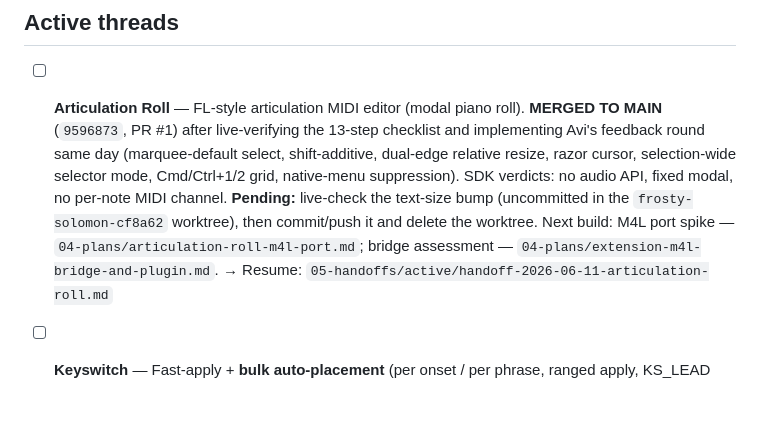
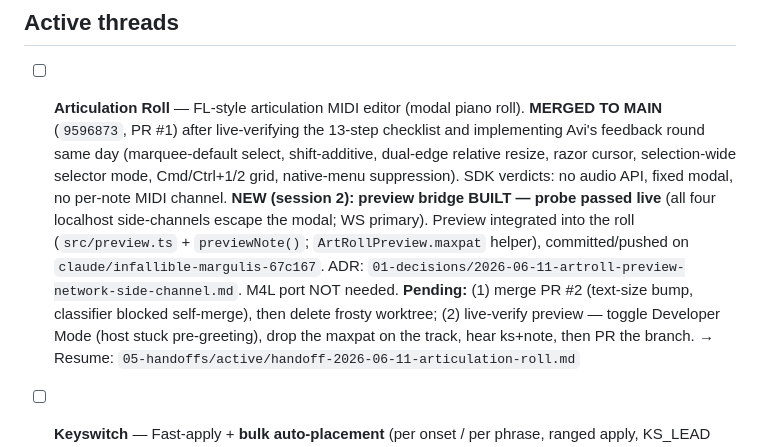
Before and after one commit to AviouslyAvi/ableton-extensions, a Markdown page: START_HERE.md, the part around the change. GitHub-like rendering; blank space fills up the shorter version.

```diff
--- a/START_HERE.md
+++ b/START_HERE.md
@@ -54,10 +54,14 @@ Extensions for **Ableton Live** using the **Ableton Extension SDK** (currently `
   implementing Avi's feedback round same day (marquee-default select, shift-additive,
   dual-edge relative resize, razor cursor, selection-wide selector mode, Cmd/Ctrl+1/2 grid,
   native-menu suppression). SDK verdicts: no audio API, fixed modal, no per-note MIDI channel.
-  **Pending:** live-check the text-size bump (uncommitted in the `frosty-solomon-cf8a62`
-  worktree), then commit/push it and delete the worktree. Next build: M4L port spike —
-  `04-plans/articulation-roll-m4l-port.md`; bridge assessment —
-  `04-plans/extension-m4l-bridge-and-plugin.md`.
+  **NEW (session 2): preview bridge BUILT — probe passed live** (all four localhost
+  side-channels escape the modal; WS primary). Preview integrated into the roll
+  (`src/preview.ts` + `previewNote()`; `ArtRollPreview.maxpat` helper), committed/pushed
+  on `claude/infallible-margulis-67c167`. ADR:
+  `01-decisions/2026-06-11-artroll-preview-network-side-channel.md`. M4L port NOT needed.
+  **Pending:** (1) merge PR #2 (text-size bump, classifier blocked self-merge), then
+  delete frosty worktree; (2) live-verify preview — toggle Developer Mode (host stuck
+  pre-greeting), drop the maxpat on the track, hear ks+note, then PR the branch.
   → Resume: `05-handoffs/active/handoff-2026-06-11-articulation-roll.md`
 
 - [ ] **Keyswitch** — Fast-apply + **bulk auto-placement** (per onset / per phrase, ranged
```
Also changed, not shown: 05-handoffs/active/handoff-2026-06-11-articulation-roll.md (+31 -1 lines).
